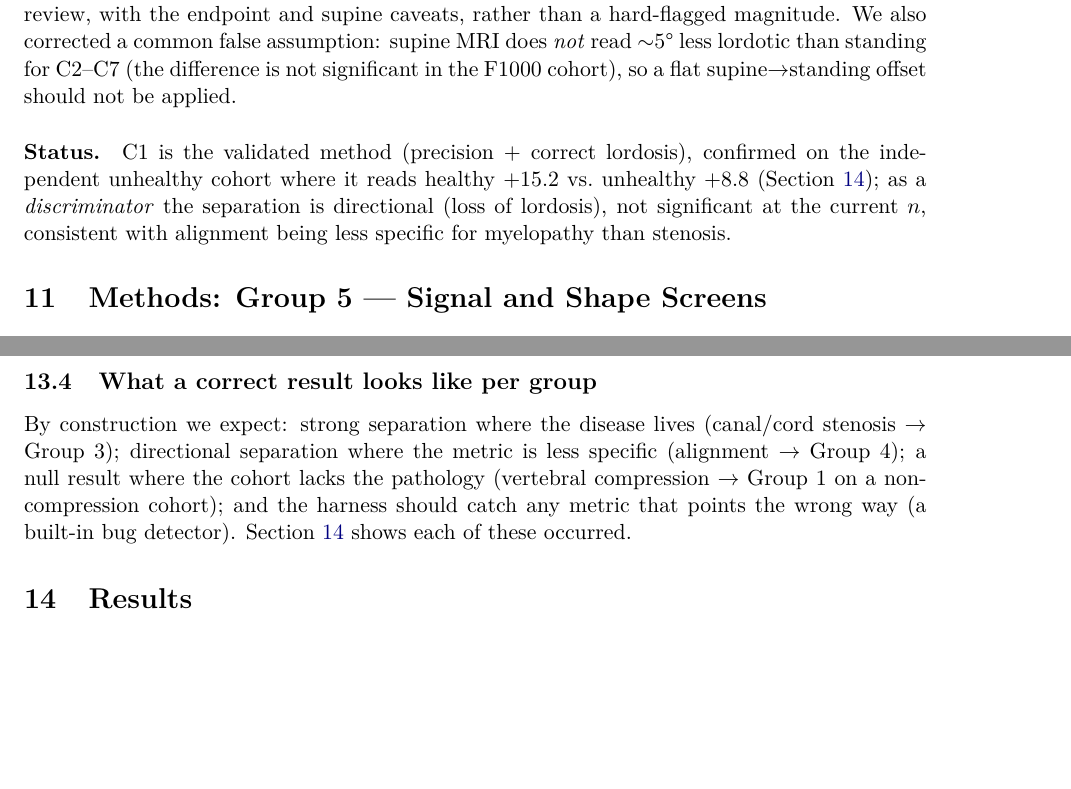
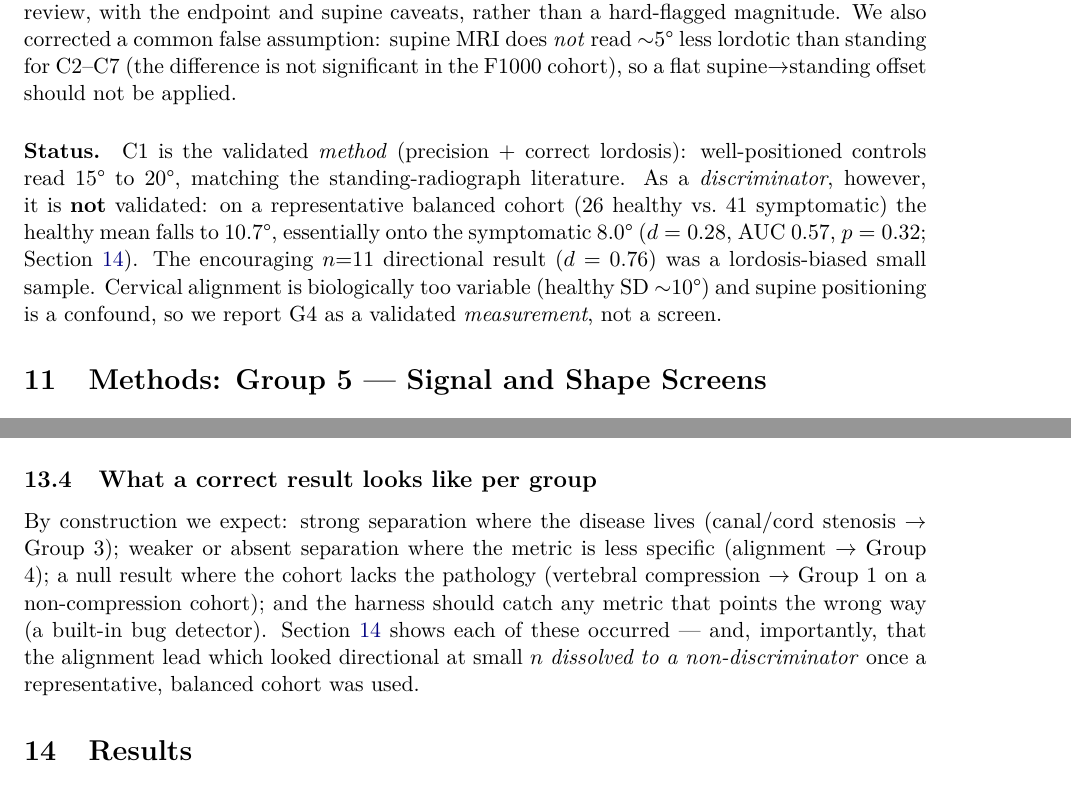
Before and after one commit to sabaronnie/MRI-ReportGenerator, a LaTeX paper (overleaf/paper/main.tex, which reads overleaf/paper/sections/10_methods_group4_alignment.tex, overleaf/paper/sections/13_validation_methodology.tex): two parts of pages 13 and 16 of 28, joined at a grey line, cut so that both start at the same text, the shorter picture padded with empty space. Compiled offline with pdfLaTeX.

Commit message:
consistency: G4 = NOT a discriminator (J26) across paper sections, T1, ai-depth; T1 evidence -> results-final/J26

```diff
--- a/overleaf/paper/sections/10_methods_group4_alignment.tex
+++ b/overleaf/paper/sections/10_methods_group4_alignment.tex
@@ -40,8 +40,11 @@ assumption: supine MRI does \emph{not} read $\sim$\SI{5}{\degree} less lordotic
 (the difference is not significant in the F1000 cohort), so a flat supine$\rightarrow$standing offset
 should not be applied.
 
-\paragraph{Status.} C1 is the validated method (precision $+$ correct lordosis), confirmed on the
-independent unhealthy cohort where it reads healthy $+15.2$ vs.\ unhealthy $+8.8$
-(Section~\ref{sec:results}); as a \emph{discriminator} the separation is directional (loss of lordosis),
-not significant at the current $n$, consistent with alignment being less specific for myelopathy than
-stenosis.
+\paragraph{Status.} C1 is the validated \emph{method} (precision $+$ correct lordosis): well-positioned
+controls read \SIrange{+15}{+20}{\degree}, matching the standing-radiograph literature. As a
+\emph{discriminator}, however, it is \textbf{not} validated: on a representative balanced cohort (26
+healthy vs.\ 41 symptomatic) the healthy mean falls to \SI{+10.7}{\degree}, essentially onto the
+symptomatic \SI{+8.0}{\degree} ($d=0.28$, AUC $0.57$, $p=0.32$; Section~\ref{sec:results}). The
+encouraging $n{=}11$ directional result ($d=0.76$) was a lordosis-biased small sample. Cervical alignment
+is biologically too variable (healthy SD $\sim$\SI{10}{\degree}) and supine positioning is a confound, so
+we report G4 as a validated \emph{measurement}, not a screen.
--- a/overleaf/paper/sections/13_validation_methodology.tex
+++ b/overleaf/paper/sections/13_validation_methodology.tex
@@ -40,7 +40,9 @@ the numeric results are reproducible from \texttt{run\_validation\_master.py}.
 
 \subsection{What a correct result looks like per group}
 By construction we expect: strong separation where the disease lives (canal/cord stenosis $\rightarrow$
-Group 3); directional separation where the metric is less specific (alignment $\rightarrow$ Group 4); a
-null result where the cohort lacks the pathology (vertebral compression $\rightarrow$ Group 1 on a
+Group 3); weaker or absent separation where the metric is less specific (alignment $\rightarrow$ Group 4);
+a null result where the cohort lacks the pathology (vertebral compression $\rightarrow$ Group 1 on a
 non-compression cohort); and the harness should catch any metric that points the wrong way (a built-in
-bug detector). Section~\ref{sec:results} shows each of these occurred.
+bug detector). Section~\ref{sec:results} shows each of these occurred --- and, importantly, that the
+alignment lead which looked directional at small $n$ \emph{dissolved to a non-discriminator} once a
+representative, balanced cohort was used.
```
Also changed, not shown: docs/ai-depth.md (+1 -1 lines), overleaf/deliverables/T1_ai_depth.tex (+6 -5 lines), overleaf/paper/sections/01_introduction.tex (+5 -4 lines).
